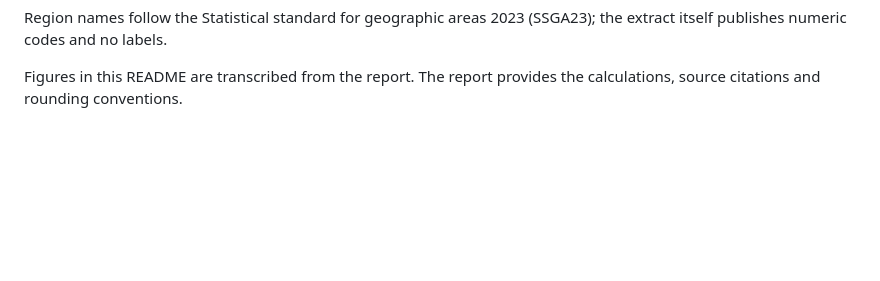
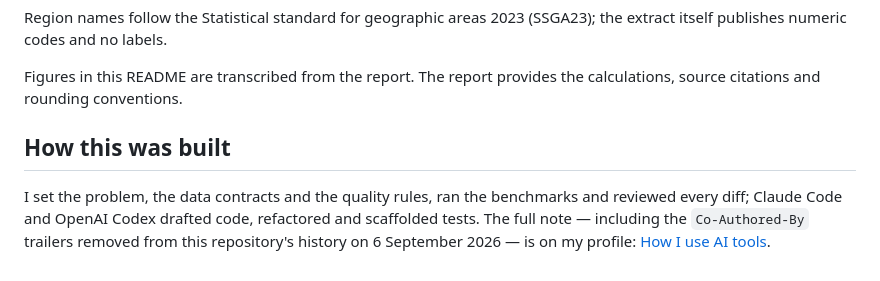
Before and after one commit to Kenchch/nz-sheep-decline-by-region, a Markdown page: README.md, the part around the change. Drawn GitHub-style; blank space fills up the shorter version.

Commit message:
Point back to the note on how this was built (#4)
The build-process section came out of this README on 6 September, the same
day the history rewrite removed the Co-Authored-By trailers, and nothing
replaced it. Link to the profile note instead of restating it in seven
places, so there is one version to keep accurate.

Co-authored-by: Claude Opus 5 <noreply@anthropic.com>

```diff
--- a/README.md
+++ b/README.md
@@ -127,3 +127,11 @@ outputs/                  analysis table, validation summaries, reconciliations,
 Region names follow the Statistical standard for geographic areas 2023 (SSGA23); the extract itself publishes numeric codes and no labels.
 
 Figures in this README are transcribed from the report. The report provides the calculations, source citations and rounding conventions.
+
+## How this was built
+
+I set the problem, the data contracts and the quality rules, ran the benchmarks
+and reviewed every diff; Claude Code and OpenAI Codex drafted code, refactored
+and scaffolded tests. The full note — including the `Co-Authored-By` trailers
+removed from this repository's history on 6 September 2026 — is on my profile:
+[How I use AI tools](https://github.com/Kenchch/Kenchch#how-i-use-ai-tools).
```
